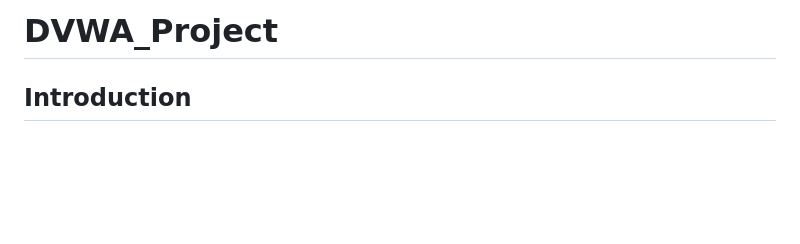
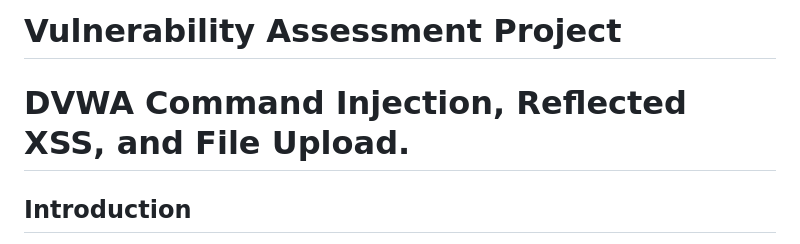
Before and after one commit to divya-392/DVWA_Project, a Markdown page: README.md, the part around the change. Drawn GitHub-style; blank space fills up the shorter version.

Commit message:
Rename project to 'Vulnerability Assessment Project'
Updated project title and description in README.

```diff
--- a/README.md
+++ b/README.md
@@ -1,4 +1,5 @@
-# DVWA_Project
+# Vulnerability Assessment Project
+# DVWA Command Injection, Reflected XSS, and File Upload.
 
 ## Introduction
 
```
